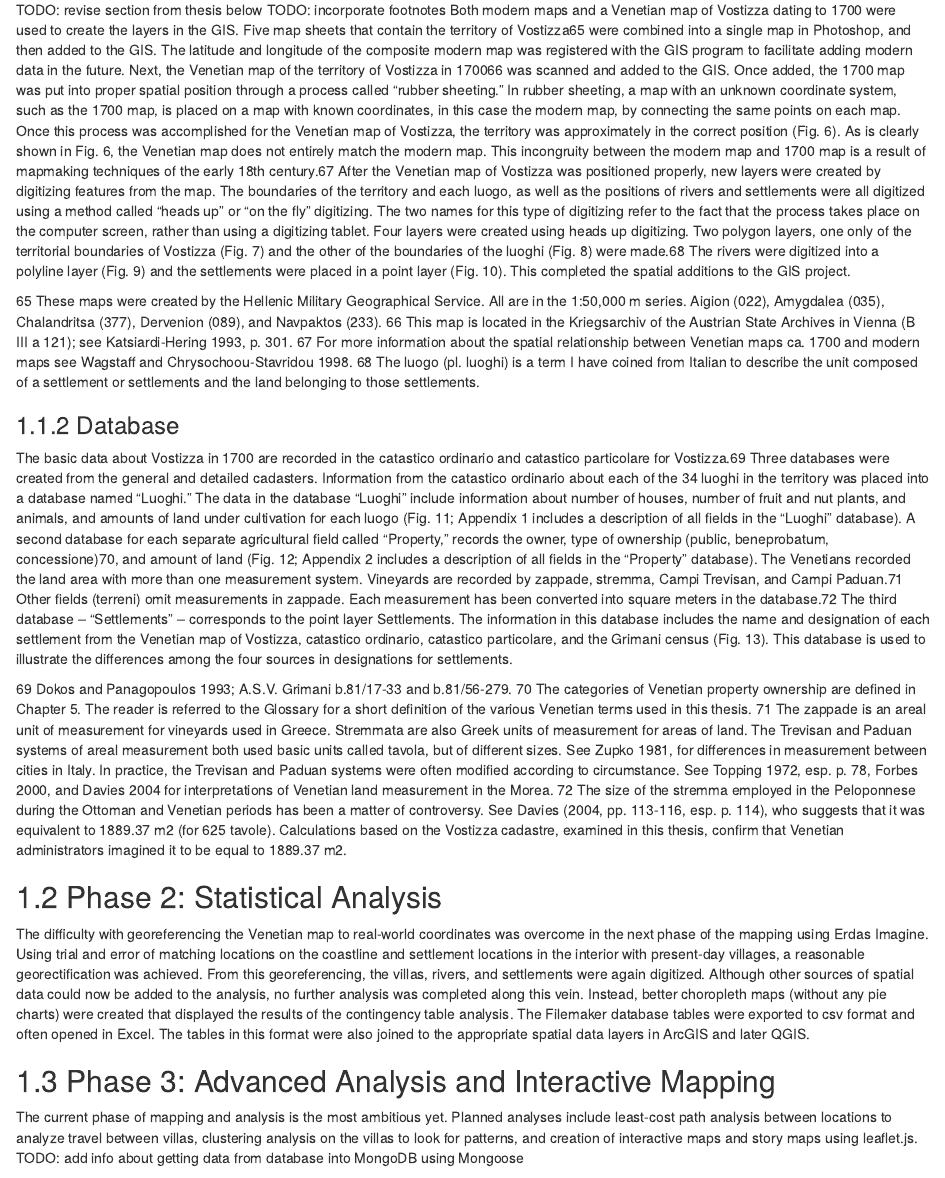
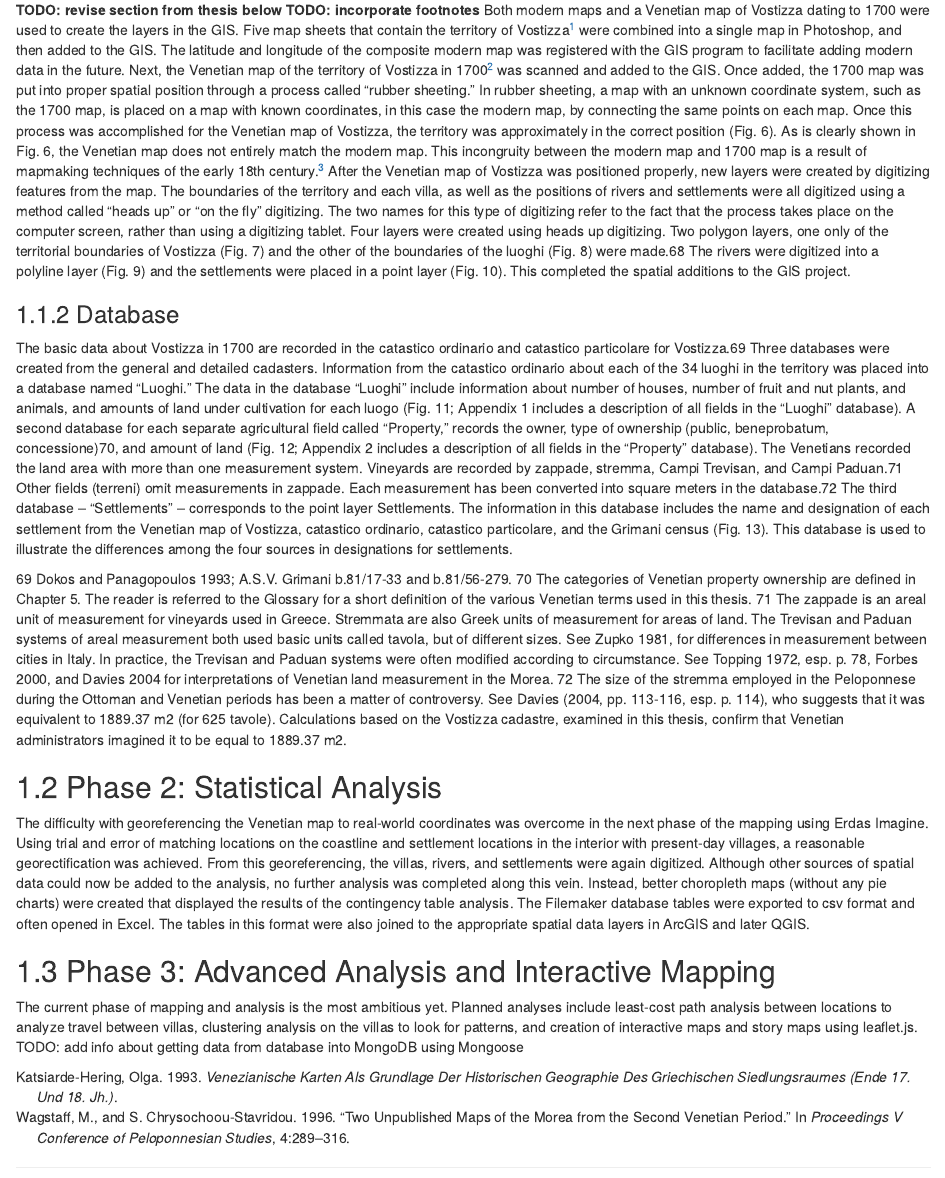
Before and after one commit to TheHelonaki/Vostizza-bookdown, an R Markdown document (20-mapping-analysis.Rmd): the page in a window 1100 px wide, from 280 px down. Rendered offline with R 4.5, knitr and Pandoc, with nearby package versions; drawn as R Markdown's standard HTML page in place of the format the file asks for.

Commit message:
add footnotes and zotero refs

```diff
--- a/20-mapping-analysis.Rmd
+++ b/20-mapping-analysis.Rmd
@@ -5,17 +5,16 @@
 Originally, all mapping for this project was done using GIS, namely ArcGIS. In the first stages, exploratory data analysis was completed after data from the Venetian cadasters had been combined with their spatial locations digitized from the map of the territory. However, these spatial data could not be linked to other spatial data since the map was not properly georeferenced to real world coordinates, which was difficult owing to problems with matching up the map from 1700 with present-day locations. Most maps that were created were choropleth or included pie charts for each villa. The data at this point was within a Filemaker database with relational tables to connect data.
 
 ### Mapping
-TODO: revise section from thesis below
-TODO: incorporate footnotes
-Both modern maps and a Venetian map of Vostizza dating to 1700 were used to create the layers in the GIS. Five map sheets that contain the territory of Vostizza65 were combined into a single map in Photoshop, and then added to the GIS. The latitude and longitude of the composite modern map was registered with the GIS program to facilitate adding modern data in the future.
-Next, the Venetian map of the territory of Vostizza in 170066 was scanned and added to the GIS. Once added, the 1700 map was put into proper spatial position through a process called “rubber sheeting.” In rubber sheeting, a map with an unknown coordinate system, such as the 1700 map, is placed on a map with known coordinates, in this case the modern map, by connecting the same points on each map. Once this process was accomplished for the Venetian map of Vostizza, the territory was approximately in the correct position (Fig. 6). As is clearly shown in Fig. 6, the Venetian map does not entirely match the modern map. This incongruity between the modern map and 1700 map is a result of mapmaking techniques of the early 18th century.67
-After the Venetian map of Vostizza was positioned properly, new layers were created by digitizing features from the map. The boundaries of the territory and each luogo, as well as the positions of rivers and settlements were all digitized using a method called “heads up” or “on the fly” digitizing. The two names for this type of digitizing refer to the fact that the process takes place on the computer screen, rather than using a digitizing tablet. Four layers were created using heads up digitizing. Two polygon layers, one only of the territorial boundaries of Vostizza (Fig. 7) and the other of the boundaries of the luoghi (Fig. 8) were made.68 The rivers were digitized into a polyline layer (Fig. 9) and the settlements were placed in a point layer (Fig. 10). This completed the spatial additions to the GIS project.
+**TODO: revise section from thesis below**
+**TODO: incorporate footnotes**
+Both modern maps and a Venetian map of Vostizza dating to 1700 were used to create the layers in the GIS. Five map sheets that contain the territory of Vostizza^[These maps were created by the Hellenic Military Geographical Service. All are in the 1:50,000 m series. Aigion (022), Amygdalea (035), Chalandritsa (377), Dervenion (089), and Navpaktos (233).] were combined into a single map in Photoshop, and then added to the GIS. The latitude and longitude of the composite modern map was registered with the GIS program to facilitate adding modern data in the future.
+Next, the Venetian map of the territory of Vostizza in 1700^[This map is located in the **TODO add ref/link to map in archive** Kriegsarchiv of the Austrian State Archives in Vienna (B III a 121); see @katsiarde-heringVenezianischeKartenAls1993, p. 301.] was scanned and added to the GIS. Once added, the 1700 map was put into proper spatial position through a process called “rubber sheeting.” In rubber sheeting, a map with an unknown coordinate system, such as the 1700 map, is placed on a map with known coordinates, in this case the modern map, by connecting the same points on each map. Once this process was accomplished for the Venetian map of Vostizza, the territory was approximately in the correct position (Fig. 6). As is clearly shown in Fig. 6, the Venetian map does not entirely match the modern map. This incongruity between the modern map and 1700 map is a result of mapmaking techniques of the early 18th century.^[For more information about the spatial relationship between Venetian maps ca. 1700 and modern maps see @wagstaffTwoUnpublishedMaps1996.]
+After the Venetian map of Vostizza was positioned properly, new layers were created by digitizing features from the map. The boundaries of the territory and each villa, as well as the positions of rivers and settlements were all digitized using a method called “heads up” or “on the fly” digitizing. The two names for this type of digitizing refer to the fact that the process takes place on the computer screen, rather than using a digitizing tablet. Four layers were created using heads up digitizing. Two polygon layers, one only of the territorial boundaries of Vostizza (Fig. 7) and the other of the boundaries of the luoghi (Fig. 8) were made.68 The rivers were digitized into a polyline layer (Fig. 9) and the settlements were placed in a point layer (Fig. 10). This completed the spatial additions to the GIS project.
 
 
-65 These maps were created by the Hellenic Military Geographical Service. All are in the 1:50,000 m series. Aigion (022), Amygdalea (035), Chalandritsa (377), Dervenion (089), and Navpaktos (233).
-66 This map is located in the Kriegsarchiv of the Austrian State Archives in Vienna (B III a 121); see Katsiardi-Hering 1993, p. 301.
-67 For more information about the spatial relationship between Venetian maps ca. 1700 and modern maps see Wagstaff and Chrysochoou-Stavridou 1998.
-68 The luogo (pl. luoghi) is a term I have coined from Italian to describe the unit composed of a settlement or settlements and the land belonging to those settlements.
+
+
+
 
 ### Database
 The basic data about Vostizza in 1700 are recorded in the catastico ordinario and catastico particolare for Vostizza.69 Three databases were created from the general and detailed cadasters. Information from the catastico ordinario about each of the 34 luoghi in the territory was placed into a database named “Luoghi.” The data in the database “Luoghi” include information about number of houses, number of fruit and nut plants, and animals, and amounts of land under cultivation for each luogo (Fig. 11; Appendix 1 includes a description of all fields in the “Luoghi” database).
```
